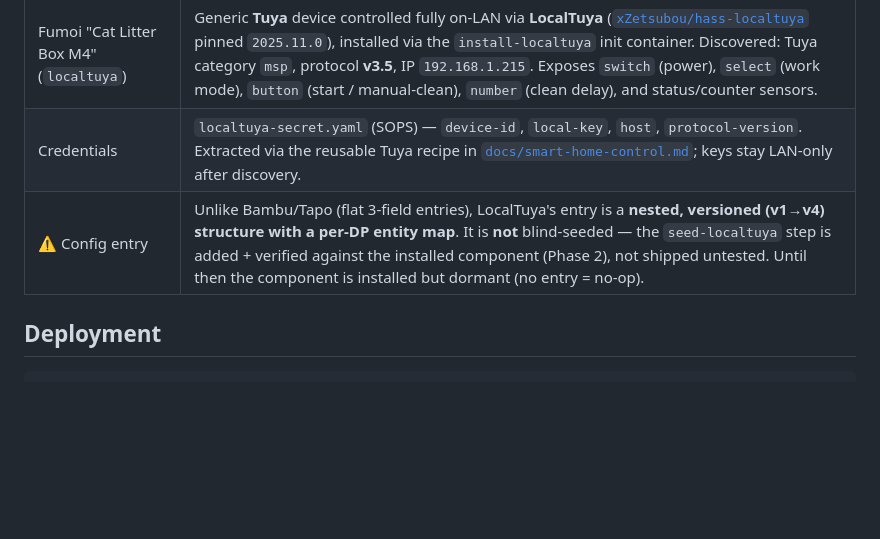
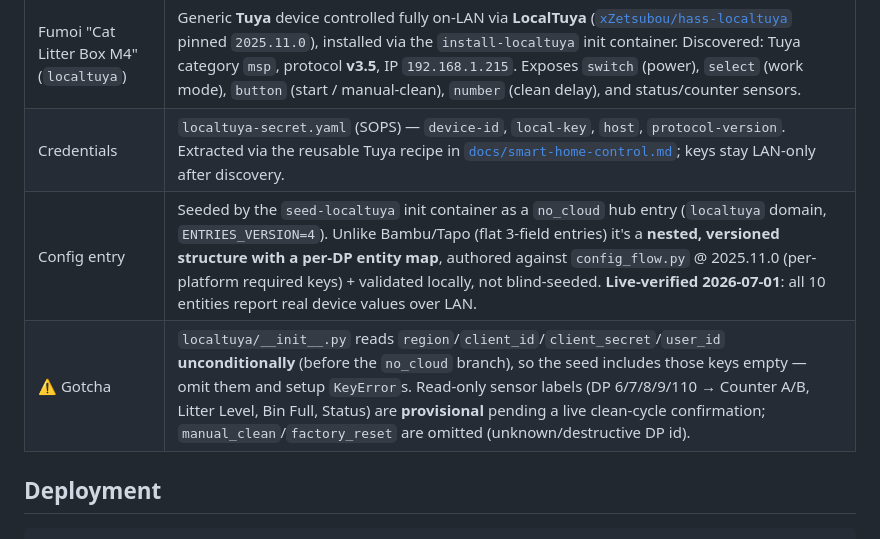
Before and after one commit to Kblack0610/home-config, a Markdown page: apps/home-assistant/README.md, the part around the change. GitHub-like rendering; blank space fills up the shorter version.

```diff
--- a/apps/home-assistant/README.md
+++ b/apps/home-assistant/README.md
@@ -97,7 +97,8 @@ Flux picks up the ConfigMap change → deployment hash rotates → pod rolls →
 |----------|-------------|
 | Fumoi "Cat Litter Box M4" (`localtuya`) | Generic **Tuya** device controlled fully on-LAN via **LocalTuya** ([`xZetsubou/hass-localtuya`](https://github.com/xZetsubou/hass-localtuya) pinned `2025.11.0`), installed via the `install-localtuya` init container. Discovered: Tuya category `msp`, protocol **v3.5**, IP `192.168.1.215`. Exposes `switch` (power), `select` (work mode), `button` (start / manual-clean), `number` (clean delay), and status/counter sensors. |
 | Credentials | `localtuya-secret.yaml` (SOPS) — `device-id`, `local-key`, `host`, `protocol-version`. Extracted via the reusable Tuya recipe in [`docs/smart-home-control.md`](../../docs/smart-home-control.md); keys stay LAN-only after discovery. |
-| ⚠️ Config entry | Unlike Bambu/Tapo (flat 3-field entries), LocalTuya's entry is a **nested, versioned (v1→v4) structure with a per-DP entity map**. It is **not** blind-seeded — the `seed-localtuya` step is added + verified against the installed component (Phase 2), not shipped untested. Until then the component is installed but dormant (no entry = no-op). |
+| Config entry | Seeded by the `seed-localtuya` init container as a `no_cloud` hub entry (`localtuya` domain, `ENTRIES_VERSION=4`). Unlike Bambu/Tapo (flat 3-field entries) it's a **nested, versioned structure with a per-DP entity map**, authored against `config_flow.py` @ 2025.11.0 (per-platform required keys) + validated locally, not blind-seeded. **Live-verified 2026-07-01**: all 10 entities report real device values over LAN. |
+| ⚠️ Gotcha | `localtuya/__init__.py` reads `region`/`client_id`/`client_secret`/`user_id` **unconditionally** (before the `no_cloud` branch), so the seed includes those keys empty — omit them and setup `KeyError`s. Read-only sensor labels (DP 6/7/8/9/110 → Counter A/B, Litter Level, Bin Full, Status) are **provisional** pending a live clean-cycle confirmation; `manual_clean`/`factory_reset` are omitted (unknown/destructive DP id). |
 
 ## Deployment
 
```
Also changed, not shown: docs/smart-home-control.md (+14 -3 lines).
